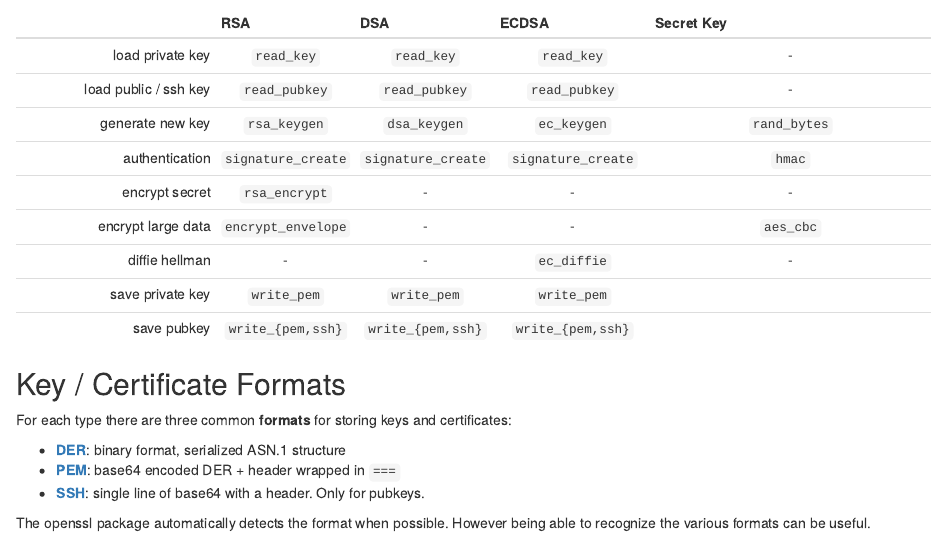
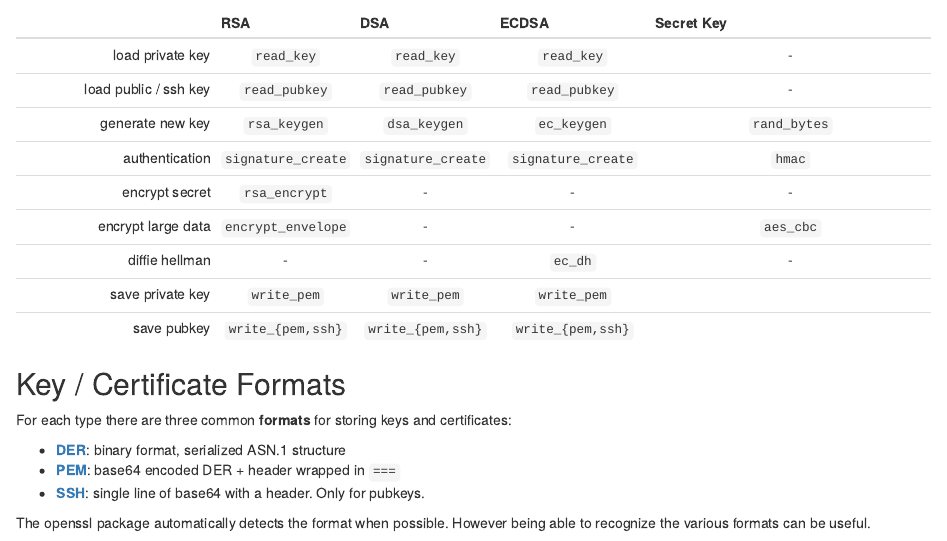
Before and after one commit to jeroen/openssl, an R Markdown document (vignettes/intro.Rmd): the page in a window 1100 px wide, from 260 px down. Rendered offline with R 4.5, knitr and Pandoc, with nearby package versions.

Commit message:
Rename ec_diffie to ec_dh

```diff
--- a/vignettes/intro.Rmd
+++ b/vignettes/intro.Rmd
@@ -28,7 +28,7 @@ The `openssl` package implements a modern interface to libssl and libcrypto for
 | authentication | `signature_create` | `signature_create` | `signature_create` | `hmac` |
 | encrypt secret | `rsa_encrypt` | - | - | - |
 | encrypt large data | `encrypt_envelope` | - | - | `aes_cbc` |
-| diffie hellman | - | - | `ec_diffie` | - |
+| diffie hellman | - | - | `ec_dh` | - |
 | save private key | `write_pem` | `write_pem` | `write_pem`  ||
 | save pubkey | `write_{pem,ssh}` | `write_{pem,ssh}` | `write_{pem,ssh}`  ||
 
```
Also changed, not shown: R/diffie.R (+5 -5 lines), 4 other files.
